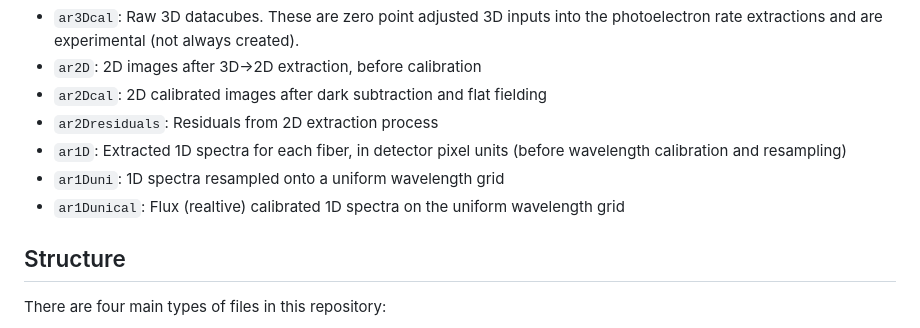
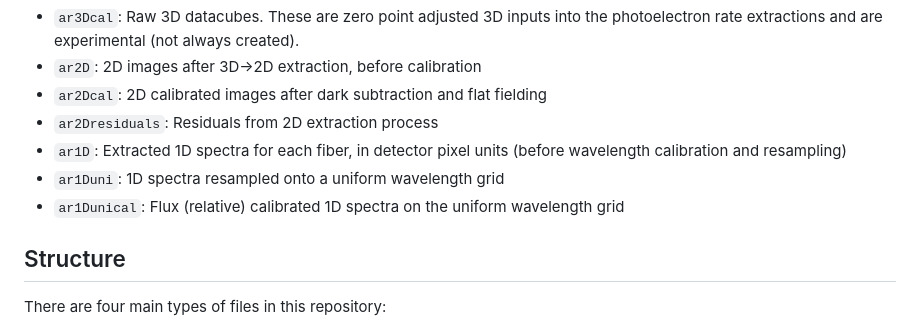
Before and after one commit to andrew-saydjari/ApogeeReduction.jl, a Markdown page: README.md, the part around the change. Rendered like a GitHub page.

```diff
--- a/README.md
+++ b/README.md
@@ -11,7 +11,7 @@ The pipeline produces files at many stages of reduction.
 - `ar2Dresiduals`: Residuals from 2D extraction process
 - `ar1D`: Extracted 1D spectra for each fiber, in detector pixel units (before wavelength calibration and resampling)
 - `ar1Duni`: 1D spectra resampled onto a uniform wavelength grid
-- `ar1Dunical`: Flux (realtive) calibrated 1D spectra on the uniform wavelength grid
+- `ar1Dunical`: Flux (relative) calibrated 1D spectra on the uniform wavelength grid
 
 ## Structure
 
```
